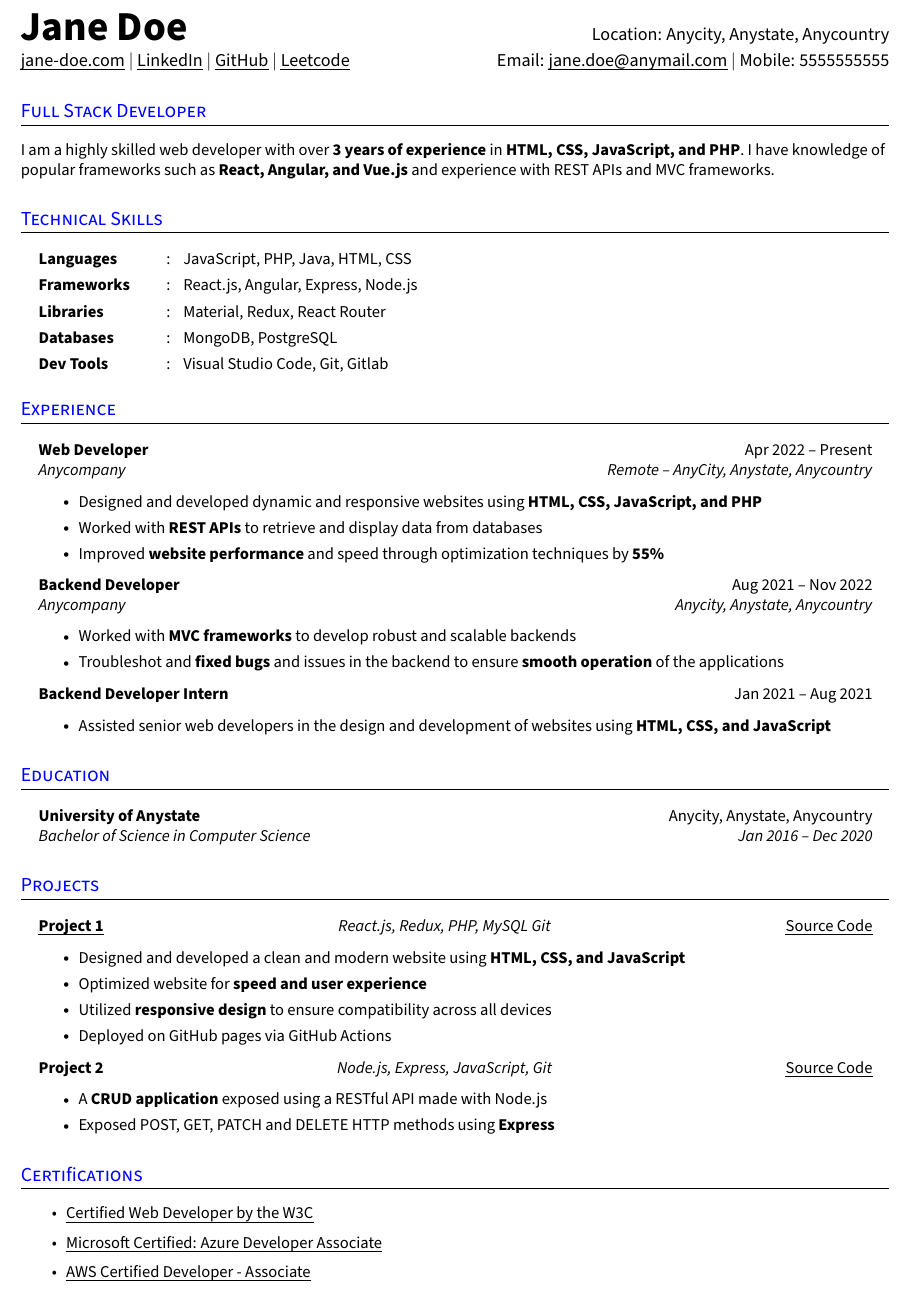
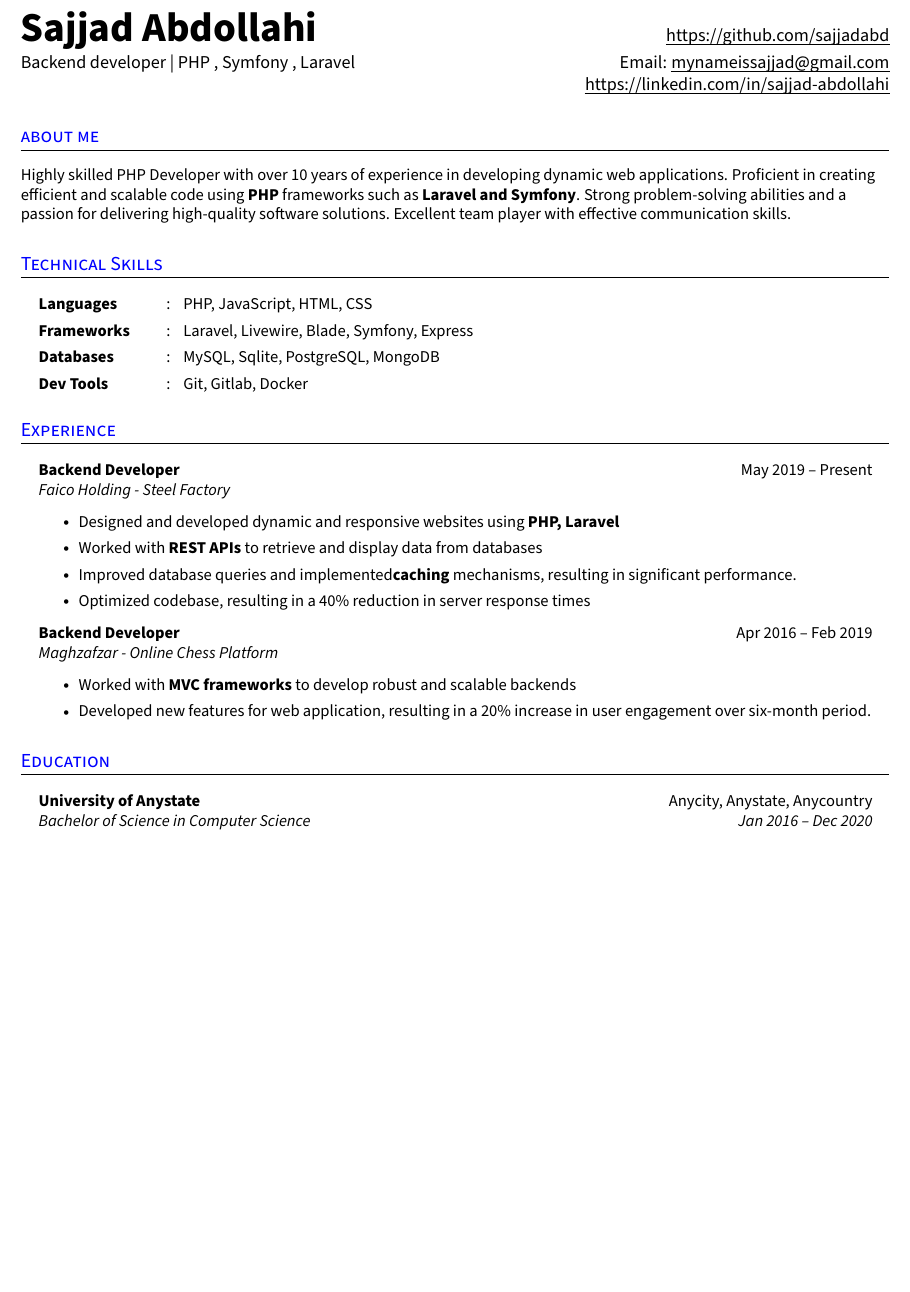
Before and after one commit to sajjadabd/best-latex-resume-templates, a LaTeX CV (php_developer_resume/6/rezume.tex): part of the page, cut at the place of the change, the shorter picture padded with empty space. Compiled offline with pdfLaTeX.

Commit message:
create php developer resume v1

```diff
--- a/php_developer_resume/6/rezume.tex
+++ b/php_developer_resume/6/rezume.tex
@@ -162,14 +162,17 @@
 % Make sure all the details are correct, you can add more links in the first row of second column if needed
 
 \begin{tabular*}{\textwidth}{l@{\extracolsep{\fill}}r}
-  \textbf{\Huge Jane Doe \vspace{2pt}} & % row = 1, col = 1
-  Location: Anycity, Anystate, Anycountry \\ % row = 1, col = 2
-  \href{https://jane-doe.com}{\uline{jane-doe.com}} $|$ % row = 2, col = 1
-  \href{https://linkedin.com/in/jane-doe}{\uline{LinkedIn}} $|$ % row = 2, col = 1
-  \href{https://github.com/jane-doe}{\uline{GitHub}} $|$ % row = 2, col = 1
-  \href{https://leetcode.com/jane-doe}{\uline{Leetcode}} & % row = 2, col = 1
-  Email: \href{mailto:jane.doe@anymail.com}{\uline{jane.doe@anymail.com}} $|$ % row = 2, col = 2
-  Mobile: 5555555555 \\ % row = 2, col = 2
+  \textbf{\Huge Sajjad Abdollahi \vspace{2pt}} & % row = 1, col = 1
+  \href{https://github.com/sajjadabd}{\uline{https://github.com/sajjadabd}}  \\ % row = 1, col = 2
+  %\href{https://jane-doe.com}{\uline{jane-doe.com}} $|$ % row = 2, col = 1
+  %\href{https://linkedin.com/in/jane-doe}{\uline{LinkedIn}} $|$ % row = 2, col = 1
+  %\href{https://github.com/jane-doe}{\uline{GitHub}} $|$ % row = 2, col = 1
+  %\href{https://leetcode.com/jane-doe}{\uline{Leetcode}} & % row = 2, col = 1
+  {Backend developer | PHP , Symfony , Laravel} &
+  Email: \href{mailto:mynameissajjad@gmail.com}{\uline{mynameissajjad@gmail.com}}  % row = 2, col = 2
+   \\
+  % row = 2, col = 2
+  & \href{https://linkedin.com/in/sajjad-abdollahi}{\uline{https://linkedin.com/in/sajjad-abdollahi}}
 \end{tabular*}
 %--------------------------------------------
 
@@ -177,9 +180,9 @@
 %-----------SUMMARY--------------------------
 % Keep this short, simple and straigth to point
 
-\section{Full Stack Developer}
+\section{about me}
 \small{
-  I am a highly skilled web developer with over \textbf{3 years of experience} in \textbf{HTML, CSS, JavaScript, and PHP}. I have knowledge of popular frameworks such as \textbf{React, Angular, and Vue.js} and experience with REST APIs and MVC frameworks.
+Highly skilled PHP Developer with over 10 years of experience in developing dynamic web applications. Proficient in creating efficient and scalable code using \textbf{PHP} frameworks such as \textbf{Laravel and Symfony}. Strong problem-solving abilities and a passion for delivering high-quality software solutions. Excellent team player with effective communication skills.
 }
 %--------------------------------------------
 
@@ -189,11 +192,11 @@
 
 \section{Technical Skills}
   \resumeHeadingListStart{}
-    \resumeSectionType{Languages}{:}{JavaScript, PHP, Java, HTML, CSS}
-    \resumeSectionType{Frameworks}{:}{React.js, Angular, Express, Node.js}
-    \resumeSectionType{Libraries}{:}{Material, Redux, React Router}
-    \resumeSectionType{Databases}{:}{MongoDB, PostgreSQL}
-    \resumeSectionType{Dev Tools}{:}{Visual Studio Code, Git, Gitlab}
+    \resumeSectionType{Languages}{:}{PHP, JavaScript, HTML, CSS}
+    \resumeSectionType{Frameworks}{:}{Laravel, Livewire, Blade, Symfony, Express}
+    %\resumeSectionType{Libraries}{:}{Material, Redux, React Router}
+    \resumeSectionType{Databases}{:}{MySQL, Sqlite, PostgreSQL, MongoDB}
+    \resumeSectionType{Dev Tools}{:}{Git, Gitlab, Docker}
   \resumeHeadingListEnd{}
 %--------------------------------------------
 
@@ -203,25 +206,23 @@
 
 \section{Experience}
 \resumeHeadingListStart{}
-  \resumeQuadHeading{Web Developer}{Apr 2022 -- Present}
-  {Anycompany}{Remote -- AnyCity, Anystate, Anycountry}
+  \resumeQuadHeading{Backend Developer}{May 2019 -- Present}
+  {Faico Holding - Steel Factory}{}
     \resumeItemListStart{}
-      \resumeItem{Designed and developed dynamic and responsive websites using \textbf{HTML, CSS, JavaScript, and PHP}}
+      \resumeItem{Designed and developed dynamic and responsive websites using \textbf{PHP, Laravel}}
       \resumeItem{Worked with \textbf{REST APIs} to retrieve and display data from databases}
-      \resumeItem{Improved \textbf{website performance} and speed through optimization techniques by \textbf{55\%}}
+      \resumeItem{Improved database queries and implemented\textbf{caching} mechanisms, resulting in significant performance.}
+      \resumeItem{Optimized codebase, resulting in a 40\% reduction in server response times}
     \resumeItemListEnd{}
 
-  \resumeQuadHeading{Backend Developer}{Aug 2021 -- Nov 2022}
-  {Anycompany}{Anycity, Anystate, Anycountry}
+  \resumeQuadHeading{Backend Developer}{Apr 2016 -- Feb 2019}
+  {Maghzafzar - Online Chess Platform}{}
     \resumeItemListStart{}
       \resumeItem{Worked with \textbf{MVC frameworks} to develop robust and scalable backends}
-      \resumeItem{Troubleshot and \textbf{fixed bugs} and issues in the backend to ensure \textbf{smooth operation} of the applications}
+	\resumeItem{Developed new features for web application, resulting in a 20\% increase in user engagement over six-month period.}
     \resumeItemListEnd{}
 
-  \resumeQuadHeadingChild{Backend Developer Intern}{Jan 2021 -- Aug 2021}
-    \resumeItemListStart{}
-      \resumeItem{Assisted senior web developers in the design and development of websites using \textbf{HTML, CSS, and JavaScript}}
-    \resumeItemListEnd{}
+
 \resumeHeadingListEnd{}
 %---------------------------------------------
 
@@ -240,34 +241,12 @@
 %-----------PROJECTS--------------------------
 % Use resumeQuadHeading if four elements are feasible (ex: demo video link), else use resumeTrioHeading. Keep the bullet points simple and concise and try to cover wide variety of skills you have used to build these projects
 
-\section{Projects}
-  \resumeHeadingListStart{}
-    \resumeTrioHeading{\href{https://project1.com}{\uline{Project 1}}}{React.js, Redux, PHP, MySQL Git}{\href{https://proect1.com/source-code/}{\uline{Source Code}}}
-      \resumeItemListStart{}
-        \resumeItem{Designed and developed a clean and modern website using \textbf{HTML, CSS, and JavaScript}}
-        \resumeItem{Optimized website for \textbf{speed and user experience}}
-        \resumeItem{Utilized \textbf{responsive design} to ensure compatibility across all devices}
-        \resumeItem{Deployed on GitHub pages via GitHub Actions}
-      \resumeItemListEnd{}
-
-      \resumeTrioHeading{Project 2}{Node.js, Express, JavaScript, Git}{\href{https:project2.com/source-code}{\uline{Source Code}}}
-      \resumeItemListStart{}
-        \resumeItem{A \textbf{CRUD application} exposed using a RESTful API made with Node.js}
-        \resumeItem{Exposed POST, GET, PATCH and DELETE HTTP methods using \textbf{Express}}
-      \resumeItemListEnd{}
-  \resumeHeadingListEnd{}
-%--------------------------------------------
 
 
 %----------------OTHERS----------------------
 % You can add your acheivements, accolades, certifications etc. here.
 
-\section{Certifications}
-  \resumeItemListStart{}
-    \resumeItem{\href{https://dummy-certification.com}{\uline{Certified Web Developer by the W3C}}}
-    \resumeItem{\href{https://dummy-certification.com}{\uline{Microsoft Certified: Azure Developer Associate}}}
-    \resumeItem{\href{https://dummy-certification.com}{\uline{AWS Certified Developer - Associate}}}
-  \resumeItemListEnd{}
-%--------------------------------------------
+
+
 
 \end{document}
```
Also changed, not shown: php_developer_resume/6/rezume.pdf, 1 other file.
